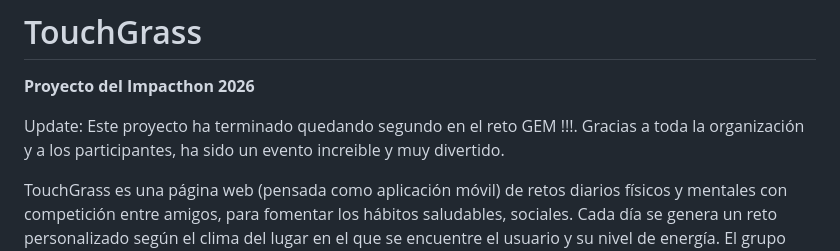
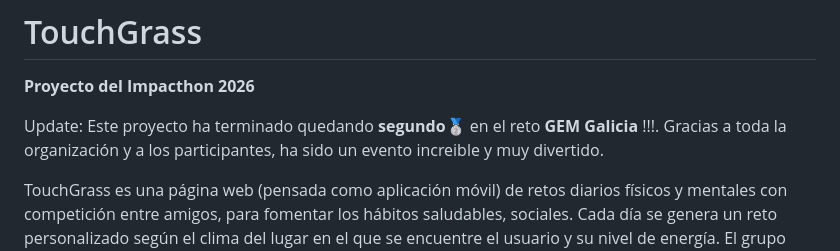
Before and after one commit to nuriaguerra/Impacthon, a Markdown page: README.md, the part around the change. Drawn GitHub-style.

Commit message:
Update SEGUNDO PUESTOOOOO

```diff
--- a/README.md
+++ b/README.md
@@ -2,7 +2,7 @@
 
 **Proyecto del Impacthon 2026**
 
-Update: Este proyecto ha terminado quedando segundo en el reto GEM !!!. Gracias a toda la organización y a los participantes, ha sido un evento increible y muy divertido.
+Update: Este proyecto ha terminado quedando **segundo🥈** en el reto **GEM Galicia** !!!. Gracias a toda la organización y a los participantes, ha sido un evento increible y muy divertido.
 
 TouchGrass es una página web (pensada como aplicación móvil) de retos diarios físicos y mentales con competición entre amigos, para fomentar los hábitos saludables, sociales. Cada día se genera un reto personalizado según el clima del lugar en el que se encuentre el usuario y su nivel de energía. El grupo compite en un leaderboard en tiempo real para obtener la mejor puntuación de XP; cada 5.000 XP acumulados entre todos los miembros se planta un árbol real. De esta forma, se promueve un uso positivo de la tecnología, convirtiéndola en una herramienta para fomentar hábitos saludables en lugar de un uso pasivo o perjudicial.
 
```
